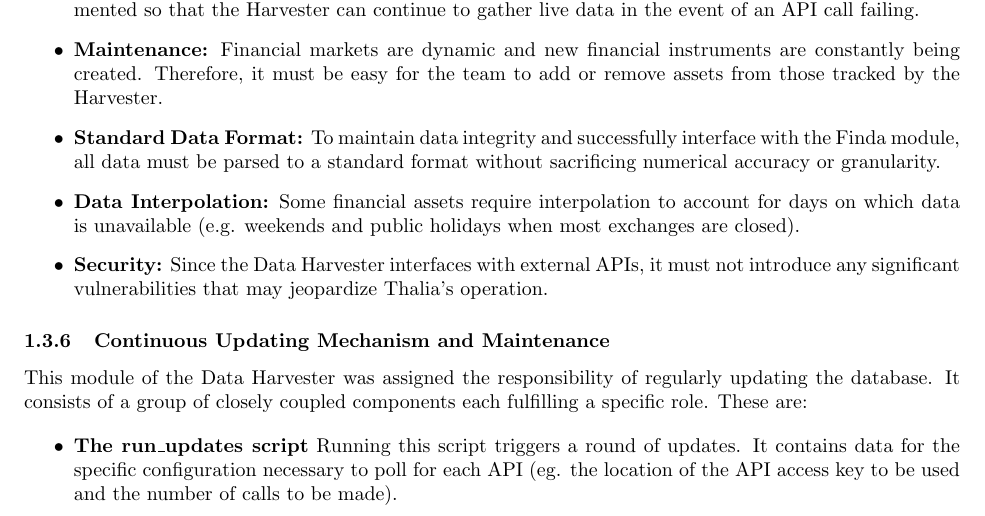
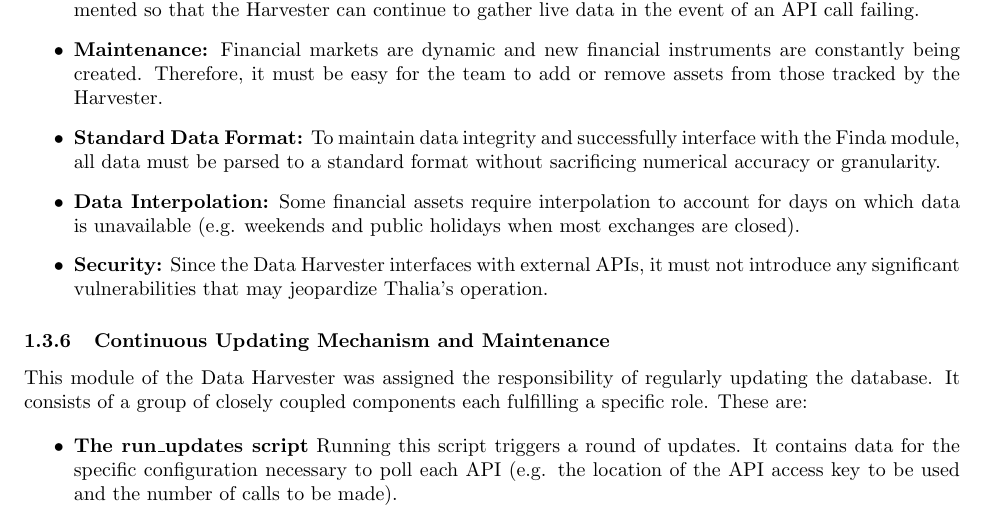
Before and after one commit to Veluga/Thalia-Backtesting-Tool, a LaTeX document (Report/05Coding/coding.tex): part of page 7 of 17, cut so that both start at the same text. Compiled offline with pdfLaTeX.

Commit message:
Update Report/05Coding/coding.tex

```diff
--- a/Report/05Coding/coding.tex
+++ b/Report/05Coding/coding.tex
@@ -215,7 +215,7 @@ The following are the requirements our team identified for the Data Harvester mo
 This module of the Data Harvester was assigned the responsibility of regularly updating the database. It consists of a group of closely coupled components each fulfilling a specific role. These are:
 
 \begin{itemize}
-    \item \textbf{The run\_updates script} Running this script triggers a round of updates. It contains data for the specific configuration necessary to poll for each API (eg. the location of the API access key to be used and the number of calls to be made).
+    \item \textbf{The run\_updates script} Running this script triggers a round of updates. It contains data for the specific configuration necessary to poll each API (e.g. the location of the API access key to be used and the number of calls to be made).
     \item \textbf{The update procedure} Runs a series of methods in turn. Firstly each supported API is checked for availability. For each asset assigned to that API, the module then fetches the appropriate amount of data. If the asset has no data available all data is collected from a fixed start date onwards. During this stage, the module also tracks the number of calls made to enforce compliance with the each API's terms and conditions. Whenever possible the Data Harvester makes sure that data is updated as soon as required so that the data stored is as close to being fully live as can be.
     \item \textbf{An initialiser} This sub-module loads and handles the persistent data specifying what assets and and asset classes to query APIs for. Persistent data is stored in CSV files so as to be human-readable. This makes it relatively easy to add support for new assets to the Harvester.
 \end{itemize}
```
